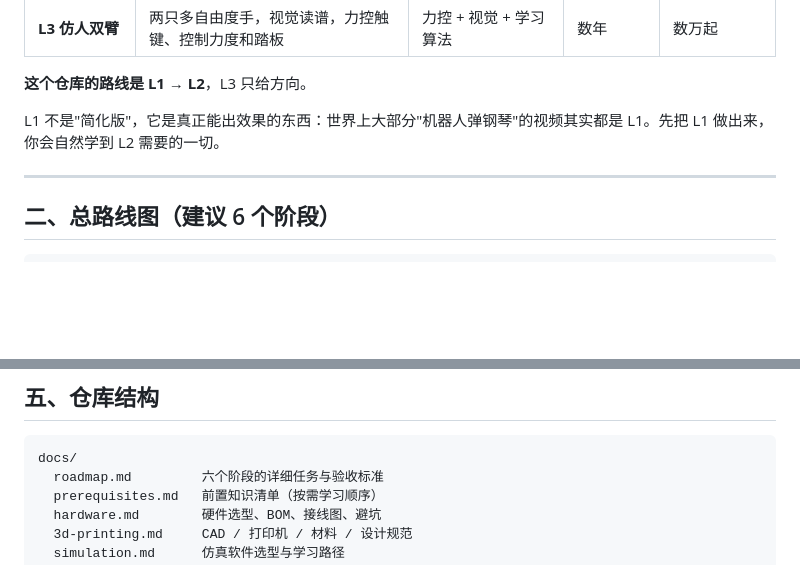
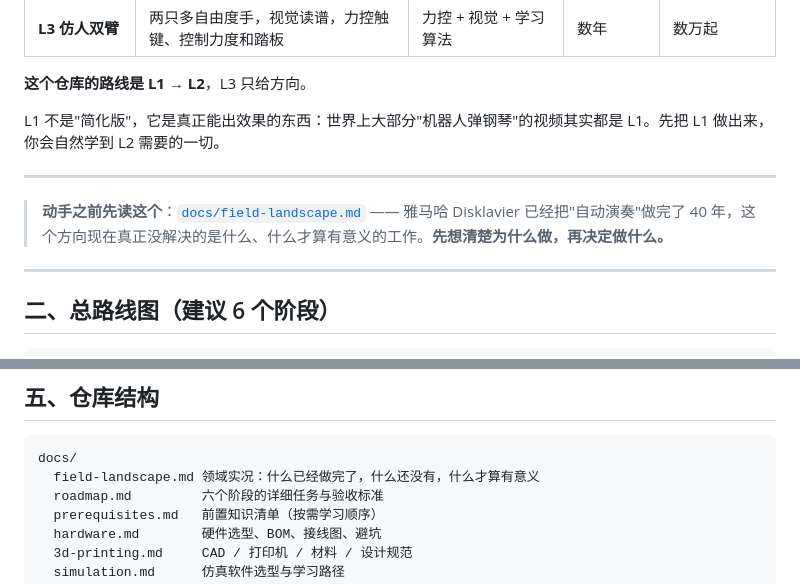
Before and after one commit to Yutianmusicstudio/learning_Robot, a Markdown page: README.md, 2 parts joined by grey strips. GitHub-like rendering; blank space fills up the shorter version.

````diff
--- a/README.md
+++ b/README.md
@@ -18,6 +18,10 @@
 **这个仓库的路线是 L1 → L2**，L3 只给方向。
 
 L1 不是"简化版"，它是真正能出效果的东西：世界上大部分"机器人弹钢琴"的视频其实都是 L1。先把 L1 做出来，你会自然学到 L2 需要的一切。
+
+---
+
+> **动手之前先读这个**：[`docs/field-landscape.md`](docs/field-landscape.md) —— 雅马哈 Disklavier 已经把"自动演奏"做完了 40 年，这个方向现在真正没解决的是什么、什么才算有意义的工作。**先想清楚为什么做，再决定做什么。**
 
 ---
 
@@ -103,6 +107,7 @@ Phase 5  感知与智能          长期   —— 摄像头读谱、力反馈、
 
 ```
 docs/
+  field-landscape.md 领域实况：什么已经做完了，什么还没有，什么才算有意义
   roadmap.md         六个阶段的详细任务与验收标准
   prerequisites.md   前置知识清单（按需学习顺序）
   hardware.md        硬件选型、BOM、接线图、避坑
````
Also changed, not shown: docs/field-landscape.md (added, +134 -0 lines).
